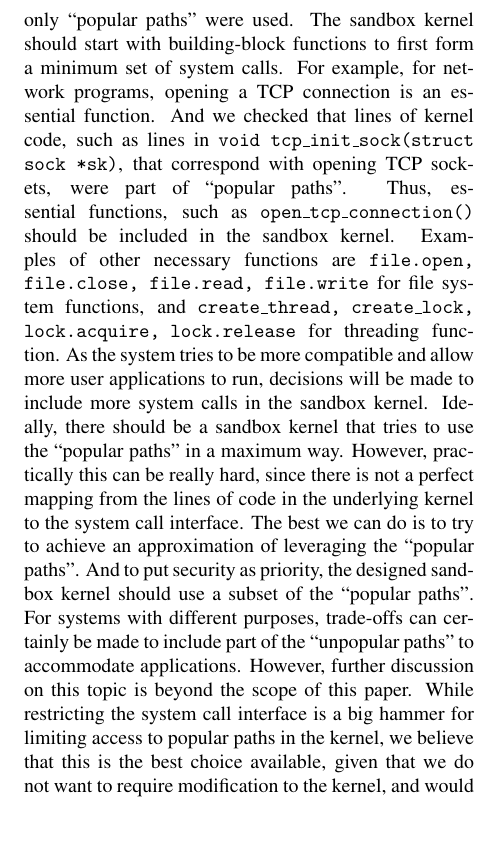
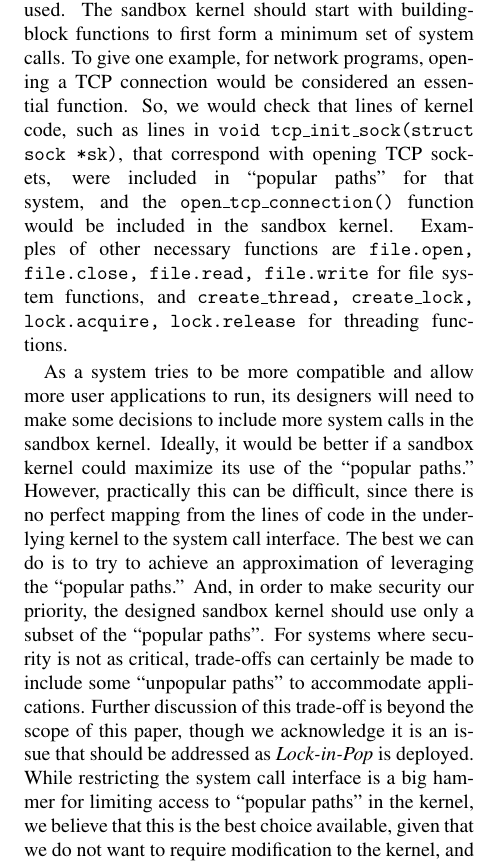
Before and after one commit to detectivelyw/lind_paper_atc17, a LaTeX document (paper.tex, which reads design.tex): part of one column of page 6 of 13, cut so that both start at the same text, the shorter picture padded with empty space. Compiled offline with pdfLaTeX; a LaTeX package or settings file that is missing is left out.

Commit message:
update texts in Section 4

```diff
--- a/design.tex
+++ b/design.tex
@@ -153,18 +151,24 @@ The principle of the design is to include only simple and necessary system calls
-if only ``popular paths'' were used.
+Constructing the sandbox kernel is not dependent on any specific technique or programming language.
+Instead, the sandbox kernel follows a central design principle to include only simple and necessary system calls with basic flags,
+which can be checked to verify that only ``popular paths'' were used.
 The sandbox kernel should start with building-block functions to first form a minimum set of system calls.
-For example, for network programs, opening a TCP connection is an essential function.
-And we checked that lines of kernel code, such as lines in \texttt{void tcp\_init\_sock(struct sock *sk)}, that correspond
-with opening TCP sockets, were part of ``popular paths''. Thus, essential functions, such as \texttt{open\_tcp\_connection()} should be
-included in the sandbox kernel. Examples of other necessary functions are \texttt{file.open, file.close, file.read, file.write} for file system
-functions, and \texttt{create\_thread, create\_lock, lock.acquire, lock.release} for threading function.
-As the system tries to be more compatible and allow more user applications to run, decisions will be made to include more
-system calls in the sandbox kernel. Ideally, there should be a sandbox kernel that tries to use the ``popular paths'' in a maximum way.
-However, practically this can be really hard, since there is not a perfect mapping from the lines of code in the underlying kernel to the
-system call interface. The best we can do is to try to achieve an approximation of leveraging the ``popular paths''.
-And to put security as priority, the designed sandbox kernel should use a subset of the ``popular paths''.
-For systems with different purposes, trade-offs can certainly be made to include part of the ``unpopular paths'' to accommodate applications.
-However, further discussion on this topic is beyond the scope of this paper.
-While restricting the system call interface is a big hammer for limiting access to popular paths in the kernel,
+To give one example, for network programs, opening a TCP connection would be considered an essential function.
+So, we would check that lines of kernel code, such as lines in \texttt{void tcp\_init\_sock(struct sock *sk)}, that correspond
+with opening TCP sockets, were included in ``popular paths'' for that system, and the \texttt{open\_tcp\_connection()} function
+would be included in the sandbox kernel.
+Examples of other necessary functions are \texttt{file.open, file.close, file.read, file.write} for file system
+functions, and \texttt{create\_thread, create\_lock, lock.acquire, lock.release} for threading functions.
+
+As a system tries to be more compatible and allow more user applications to run,
+its designers will need to make some decisions to include more system calls in the sandbox kernel.
+Ideally, it would be better if a sandbox kernel could maximize its use of the ``popular paths.''
+However, practically this can be difficult, since there is no perfect mapping from the lines of code in the underlying kernel to the
+system call interface. The best we can do is to try to achieve an approximation of leveraging the ``popular paths.''
+And, in order to make security our priority, the designed sandbox kernel should use only a subset of the ``popular paths''.
+For systems where security is not as critical, trade-offs can certainly be made to include some ``unpopular paths'' to accommodate applications.
+Further discussion of this trade-off is beyond the scope of this paper,
+though we acknowledge it is an issue that should be addressed as \lip is deployed.
+While restricting the system call interface is a big hammer for limiting access to ``popular paths'' in the kernel,
 we believe that this is the best choice available, given that we do not want to require modification to the kernel, and
 would like to allow users to easily run their applications without much extra efforts.
 
```
Also changed, not shown: design.tex (14 more changed lines).
